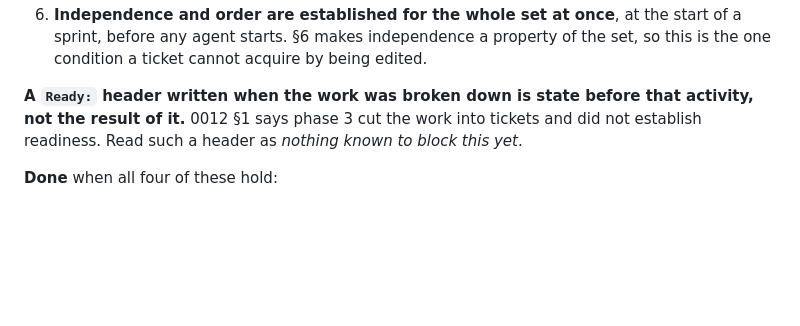
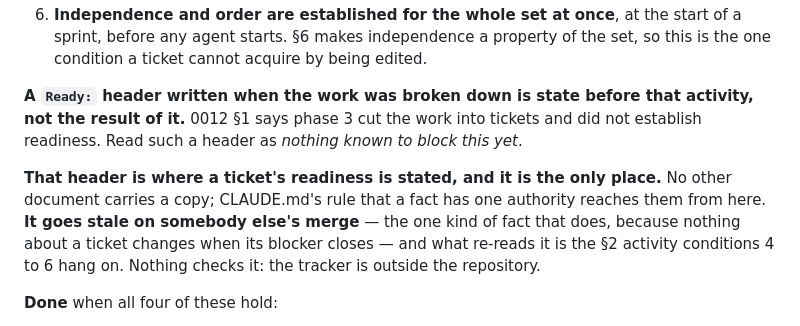
Before and after one commit to nanatsusaya/dot-panic, a Markdown page: .github/ISSUE_TEMPLATE/task.md, the part around the change. Rendered like a GitHub page; blank space fills up the shorter version.

```diff
--- a/.github/ISSUE_TEMPLATE/task.md
+++ b/.github/ISSUE_TEMPLATE/task.md
@@ -71,6 +71,13 @@ activity, not the result of it.** 0012 §1 says phase 3 cut the work into
 tickets and did not establish readiness. Read such a header as *nothing known
 to block this yet*.
 
+**That header is where a ticket's readiness is stated, and it is the only
+place.** No other document carries a copy; CLAUDE.md's rule that a fact has one
+authority reaches them from here. **It goes stale on somebody else's merge** —
+the one kind of fact that does, because nothing about a ticket changes when its
+blocker closes — and what re-reads it is the §2 activity conditions 4 to 6 hang
+on. Nothing checks it: the tracker is outside the repository.
+
 **Done** when all four of these hold:
 
 1. The criteria above are **met and verified**, not assumed — and they were
```
Also changed, not shown: docs/STATUS.md (+67 -53 lines).
